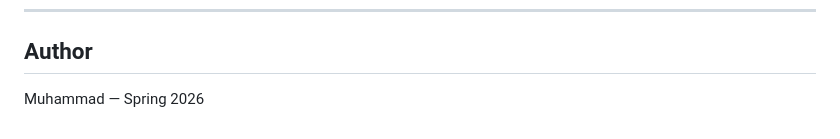
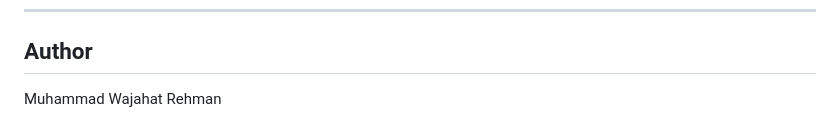
Before and after one commit to Wajahat147/aco-appliance-scheduler, a Markdown page: README.md, the part around the change. Rendered like a GitHub page.

```diff
--- a/README.md
+++ b/README.md
@@ -113,4 +113,4 @@ fails because:
 
 ## Author
 
-Muhammad — Spring 2026
+Muhammad Wajahat Rehman
```
